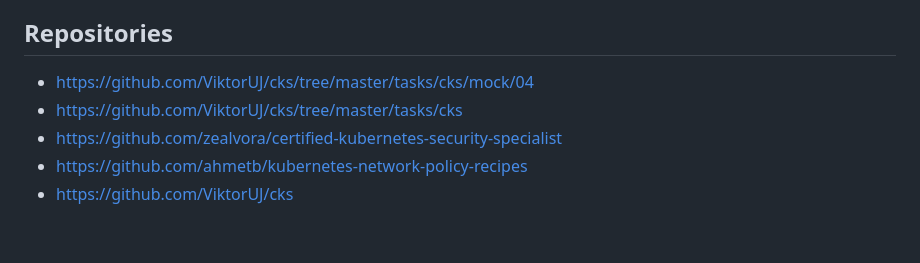
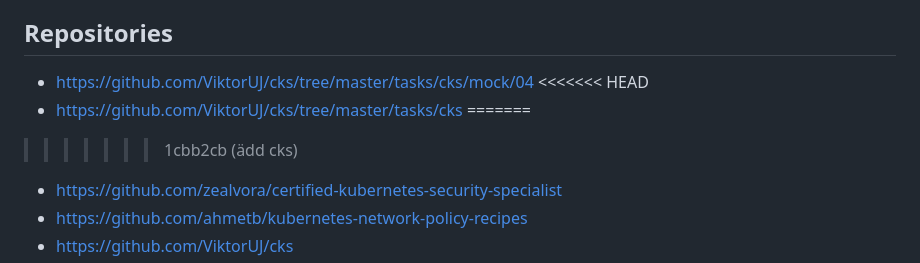
Before and after one commit to apolzek/tryharding-certifications, a Markdown page: README.md, the part around the change. GitHub-like rendering; blank space fills up the shorter version.

Commit message:
add new readme

```diff
--- a/README.md
+++ b/README.md
@@ -55,7 +55,10 @@ Topic 6: **Monitoring, Logging and Runtime Security20%**
 ## Repositories
 
 - https://github.com/ViktorUJ/cks/tree/master/tasks/cks/mock/04
+<<<<<<< HEAD
 - https://github.com/ViktorUJ/cks/tree/master/tasks/cks
+=======
+>>>>>>> 1cbb2cb (ädd cks)
 - https://github.com/zealvora/certified-kubernetes-security-specialist
 - https://github.com/ahmetb/kubernetes-network-policy-recipes
 - https://github.com/ViktorUJ/cks
```
